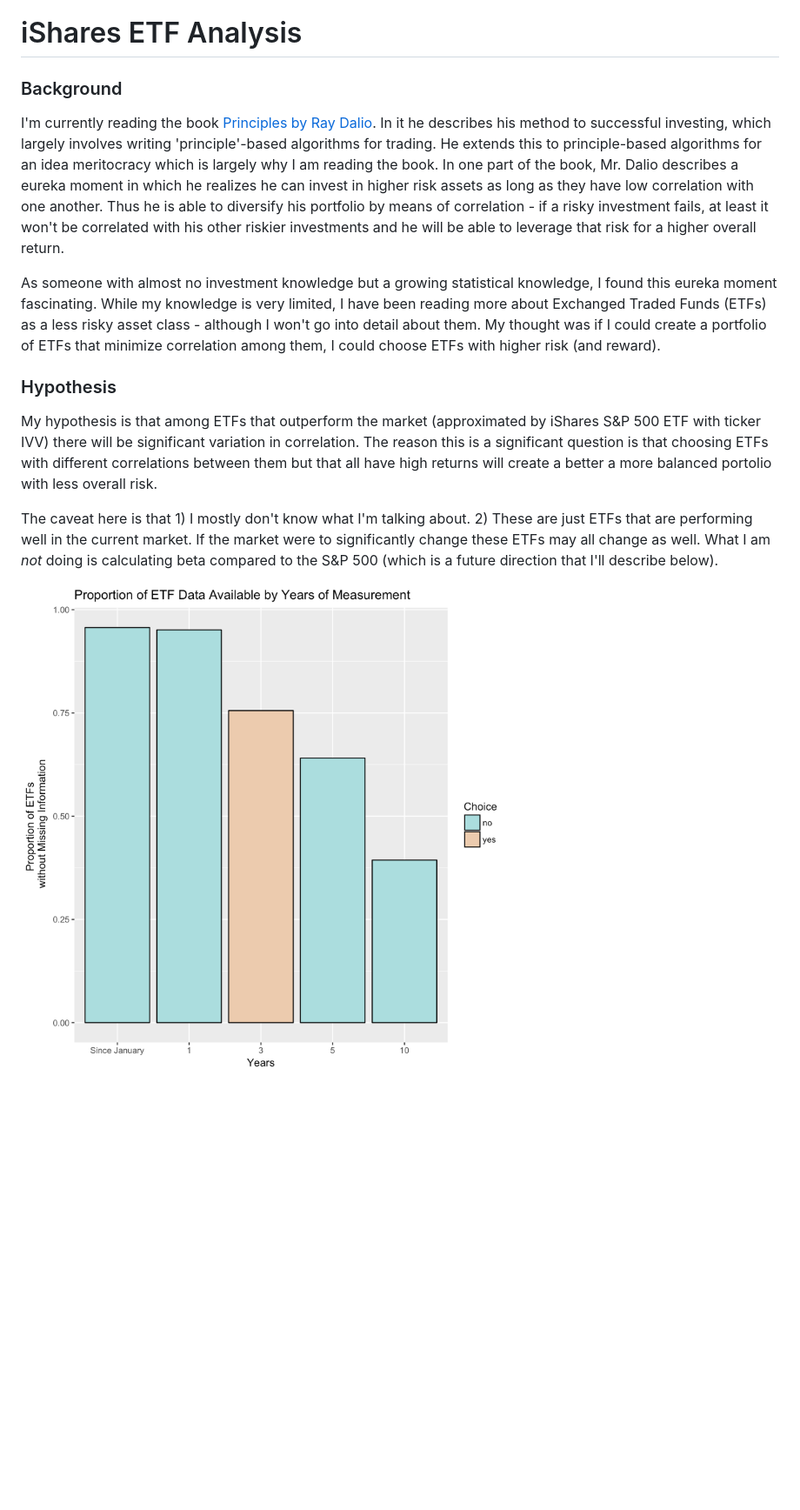
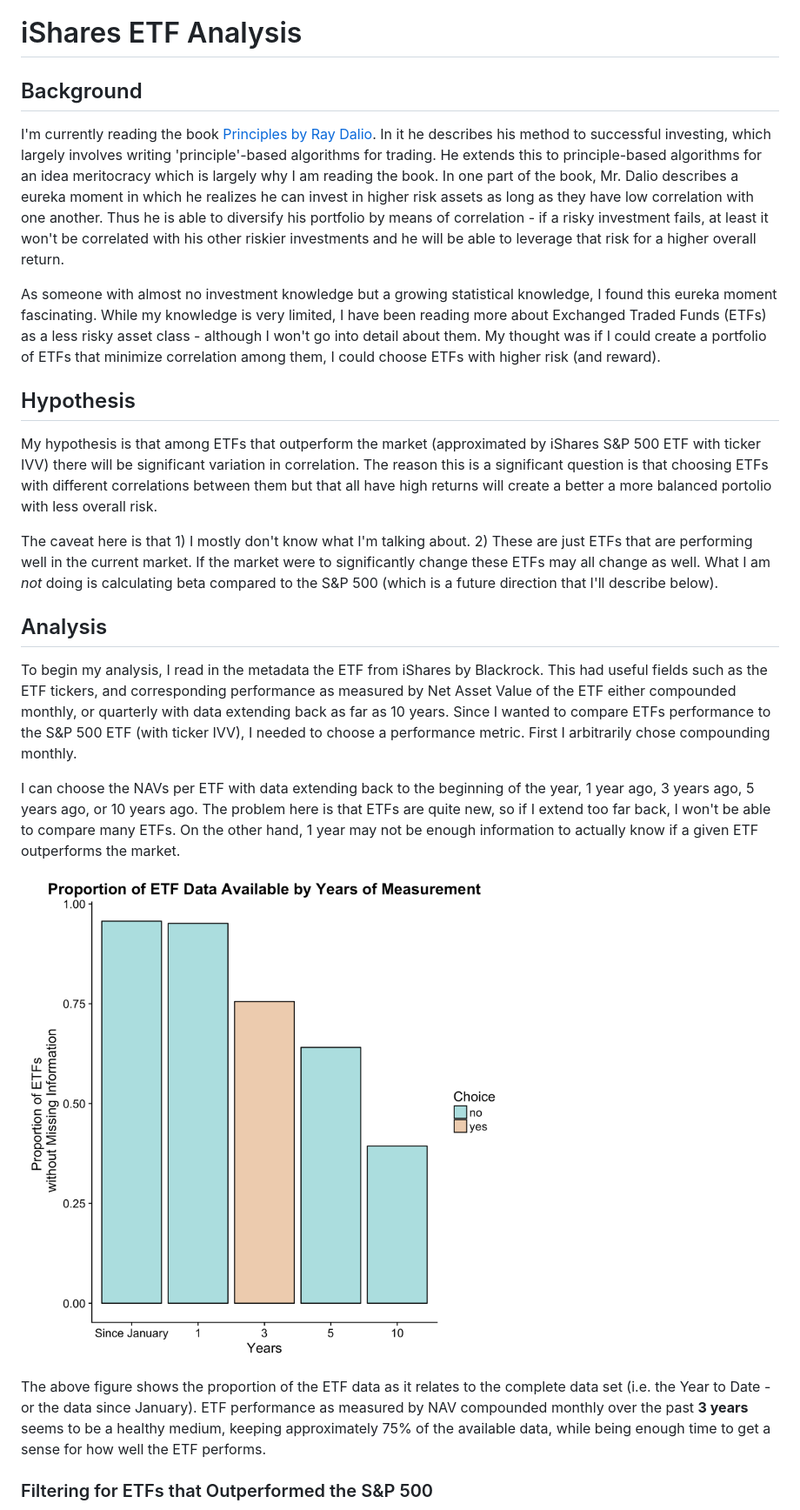
Before and after one commit to raffrica/etf_correlations, a Markdown page: doc/ishares_report.md, the part around one of its changes. Shown at 87% size. GitHub-like rendering; pictures changed too: results/ishares_nav_3_year.png; blank space fills up the shorter version.

Commit message:
Minor change to figures and include IVV ticker

```diff
--- a/doc/ishares_report.md
+++ b/doc/ishares_report.md
@@ -10,15 +10,28 @@ output: github_document
 
 # iShares ETF Analysis
 
-### Background
+## Background
 I'm currently reading the book [Principles by Ray Dalio](https://www.principles.com/). In it he describes his method to successful investing, which largely involves writing 'principle'-based algorithms for trading. He extends this to principle-based algorithms for an idea meritocracy which is largely why I am reading the book. In one part of the book, Mr. Dalio describes a eureka moment in which he realizes he can invest in higher risk assets as long as they have low correlation with one another. Thus he is able to diversify his portfolio by means of correlation - if a risky investment fails, at least it won't be correlated with his other riskier investments and he will be able to leverage that risk for a higher overall return.
 
 As someone with almost no investment knowledge but a growing statistical knowledge, I found this eureka moment fascinating. While my knowledge is very limited, I have been reading more about Exchanged Traded Funds (ETFs) as a less risky asset class - although I won't go into detail about them. My thought was if I could create a portfolio of ETFs that minimize correlation among them, I could choose ETFs with higher risk (and reward).
 
-### Hypothesis
+## Hypothesis
 
 My hypothesis is that among ETFs that outperform the market (approximated by iShares S&P 500 ETF with ticker IVV) there will be significant variation in correlation. The reason this is a significant question is that choosing ETFs with different correlations between them but that all have high returns will create a better a more balanced portolio with less overall risk.
 
 The caveat here is that 1) I mostly don't know what I'm talking about. 2) These are just ETFs that are performing well in the current market. If the market were to significantly change these ETFs may all change as well. What I am *not* doing is calculating beta compared to the S&P 500 (which is a future direction that I'll describe below).
 
-![ishares_nav_3_years](../results/ishares_nav_3_year.png)
+
+## Analysis
+
+To begin my analysis, I read in the metadata the ETF from iShares by Blackrock. This had useful fields such as the ETF tickers, and corresponding performance as measured by Net Asset Value of the ETF either compounded monthly, or quarterly with data extending back as far as 10 years. Since I wanted to compare ETFs performance to the S&P 500 ETF (with ticker IVV), I needed to choose a performance metric. First I arbitrarily chose compounding monthly.
+
+I can choose the NAVs per ETF with data extending back to the beginning of the year, 1 year ago, 3 years ago, 5 years ago, or 10 years ago. The problem here is that ETFs are quite new, so if I extend too far back, I won't be able to compare many ETFs. On the other hand, 1 year may not be enough information to actually know if a given ETF outperforms the market.
+
+![plot of chunk unnamed-chunk-1](../results/ishares_nav_3_year.png)
+
+The above figure shows the proportion of the ETF data as it relates to the complete data set (i.e. the Year to Date - or the data since January). ETF performance as measured by NAV compounded monthly over the past **3 years** seems to be a healthy medium, keeping approximately 75% of the available data, while being enough time to get a sense for how well the ETF performs.
+
+### Filtering for ETFs that Outperformed the S&P 500
+
+
```
Also changed, not shown: other parts of doc/ishares_report.md (+6 -0 lines), src/ishares_report.md (added, +25 -0 lines), results/ishares_corr_hist.png, results/ishares_hist_etfs.png, 8 other files.
